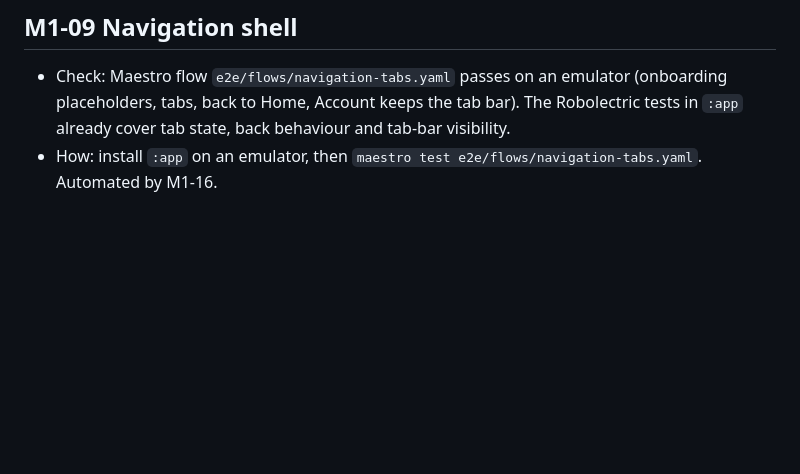
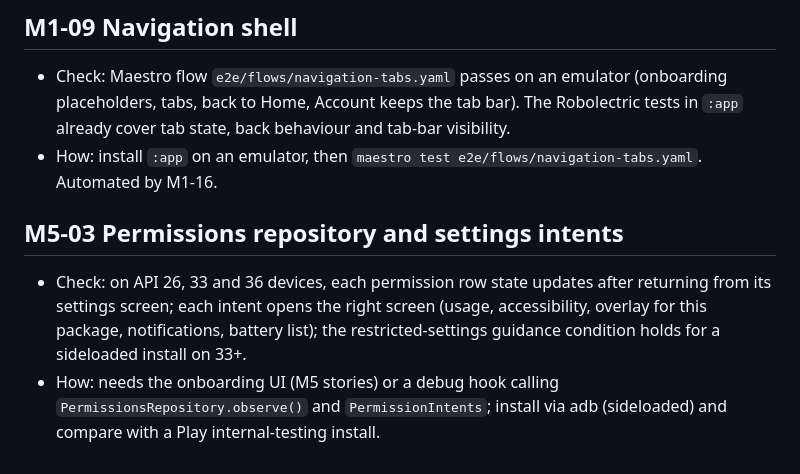
Before and after one commit to dculussoftwares/stayfocus, a Markdown page: docs/qa/pending-manual-checks.md, the part around the change. GitHub-like rendering; blank space fills up the shorter version.

Commit message:
[M5-03] Record pending manual checks
Co-Authored-By: Claude Sonnet 5.5 <noreply@anthropic.com>

```diff
--- a/docs/qa/pending-manual-checks.md
+++ b/docs/qa/pending-manual-checks.md
@@ -36,3 +36,7 @@ Acceptance criteria that need a device, an emulator image or a person. Tick them
 ## M1-09 Navigation shell
 - Check: Maestro flow `e2e/flows/navigation-tabs.yaml` passes on an emulator (onboarding placeholders, tabs, back to Home, Account keeps the tab bar). The Robolectric tests in `:app` already cover tab state, back behaviour and tab-bar visibility.
 - How: install `:app` on an emulator, then `maestro test e2e/flows/navigation-tabs.yaml`. Automated by M1-16.
+
+## M5-03 Permissions repository and settings intents
+- Check: on API 26, 33 and 36 devices, each permission row state updates after returning from its settings screen; each intent opens the right screen (usage, accessibility, overlay for this package, notifications, battery list); the restricted-settings guidance condition holds for a sideloaded install on 33+.
+- How: needs the onboarding UI (M5 stories) or a debug hook calling `PermissionsRepository.observe()` and `PermissionIntents`; install via adb (sideloaded) and compare with a Play internal-testing install.
```
